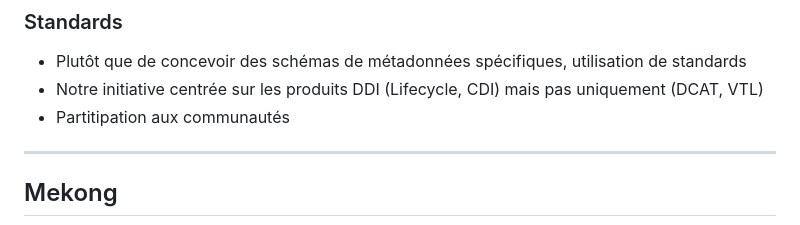
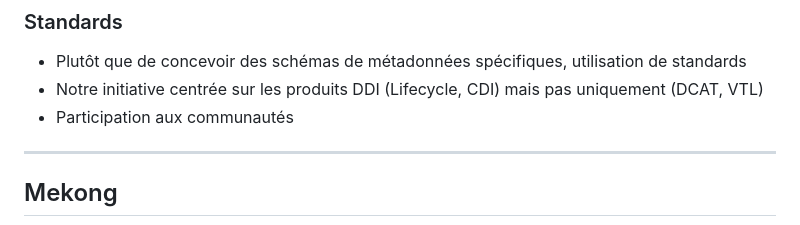
Before and after one commit to Making-Sense-Info/Presentations, a Markdown page: 20250604-constances-presentation-mekong/slides.md, the part around the change. GitHub-like rendering.

Commit message:
Prez Mekong, typo

```diff
--- a/20250604-constances-presentation-mekong/slides.md
+++ b/20250604-constances-presentation-mekong/slides.md
@@ -220,7 +220,7 @@ Note: Principes pour la gestion et la publication de données scientifiques
   standards
 - Notre initiative centrée sur les produits DDI (Lifecycle, CDI) mais pas
   uniquement (DCAT, VTL)
-- Partitipation aux communautés
+- Participation aux communautés
 
 ---
 
```
